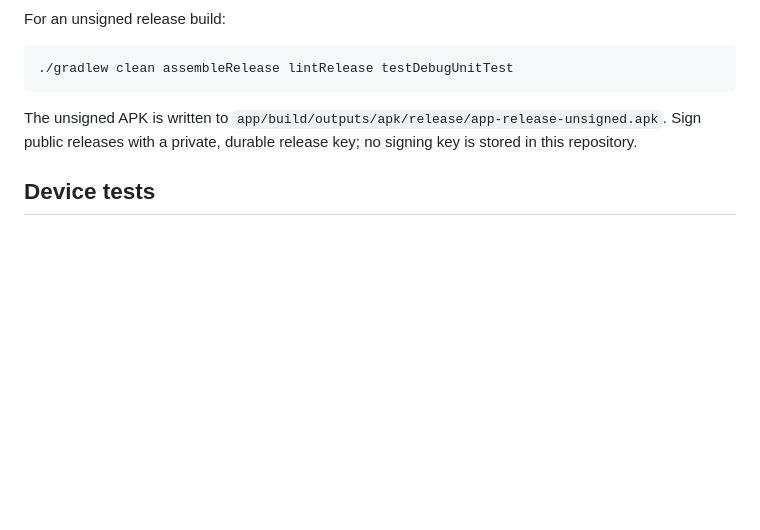
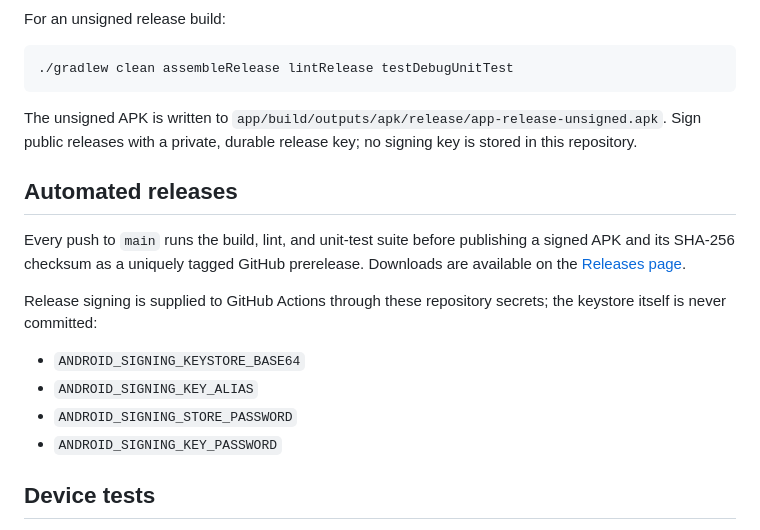
Before and after one commit to Aagat/minml-launcher, a Markdown page: README.md, the part around one of its changes. GitHub-like rendering; blank space fills up the shorter version.

Commit message:
docs: describe automated releases

```diff
--- a/README.md
+++ b/README.md
@@ -71,6 +75,20 @@ The unsigned APK is written to
 `app/build/outputs/apk/release/app-release-unsigned.apk`. Sign public releases
 with a private, durable release key; no signing key is stored in this repository.
 
+## Automated releases
+
+Every push to `main` runs the build, lint, and unit-test suite before publishing
+a signed APK and its SHA-256 checksum as a uniquely tagged GitHub prerelease.
+Downloads are available on the [Releases page](https://github.com/Aagat/minml-launcher/releases).
+
+Release signing is supplied to GitHub Actions through these repository secrets;
+the keystore itself is never committed:
+
+- `ANDROID_SIGNING_KEYSTORE_BASE64`
+- `ANDROID_SIGNING_KEY_ALIAS`
+- `ANDROID_SIGNING_STORE_PASSWORD`
+- `ANDROID_SIGNING_KEY_PASSWORD`
+
 ## Device tests
 
 The repeatable device suite uses a connected emulator or starts an AVD named
```
Also changed, not shown: other parts of README.md (+4 -0 lines).
